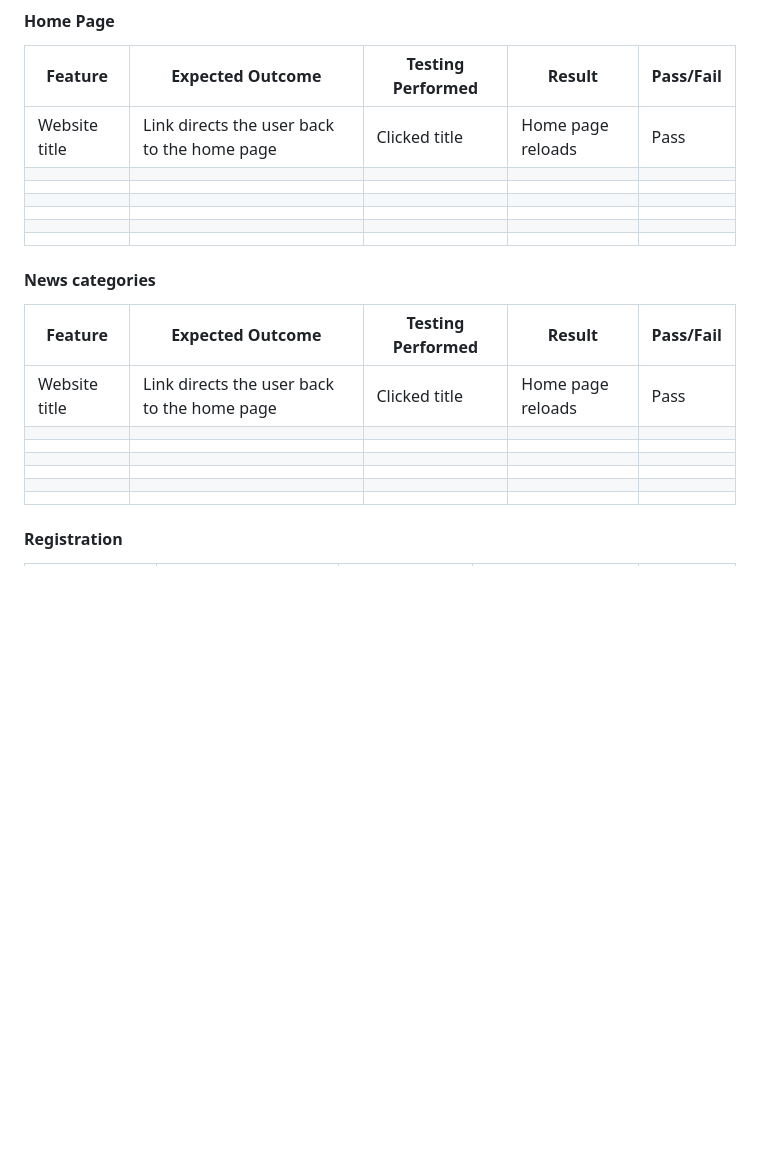
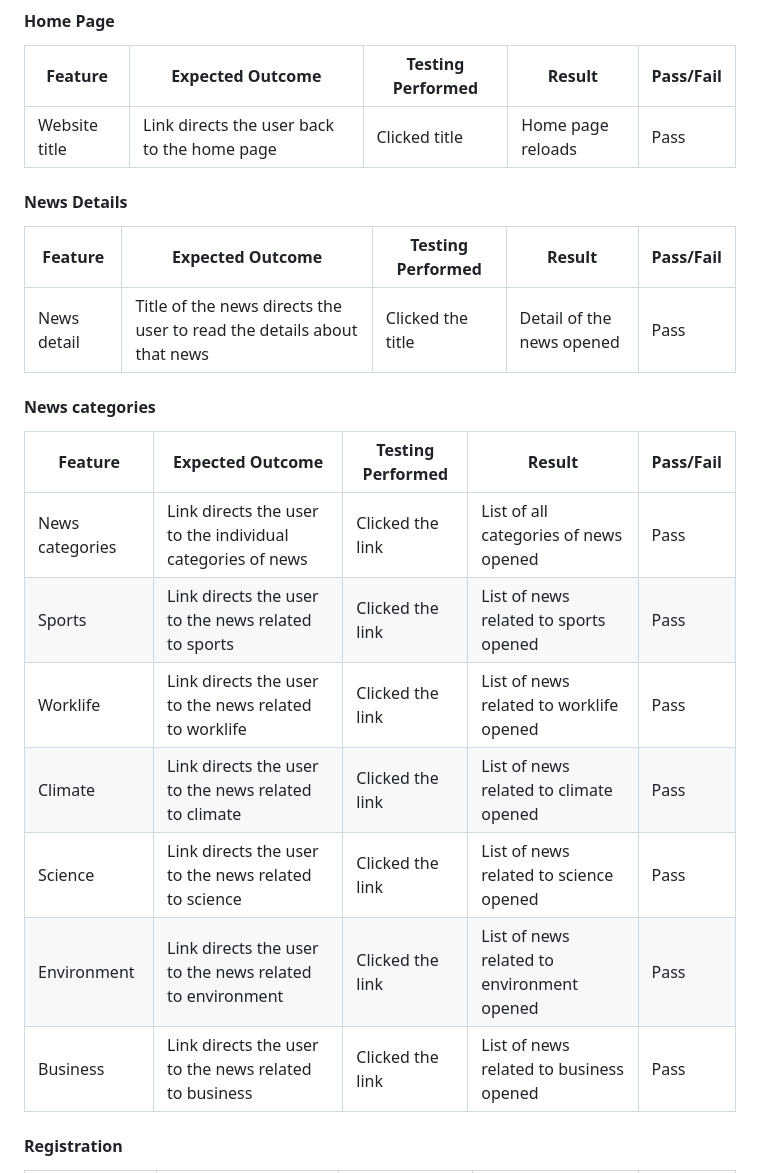
Before and after one commit to HumaIlyas/DjangoNews, a Markdown page: README.md, the part around the change. Drawn GitHub-style; blank space fills up the shorter version.

```diff
--- a/README.md
+++ b/README.md
@@ -354,24 +354,24 @@ Below are the list of Internet Browsers that were used to test the display of th
 | Feature | Expected Outcome | Testing Performed | Result | Pass/Fail |
 | --- | --- | --- | --- | --- |
 | Website title | Link directs the user back to the home page | Clicked title | Home page reloads | Pass |
-|  |  |  |  |  |
-|  |  |  |  |  |
-|  |  |  |  |  |
-|  |  |  |  |  |
-|  |  |  |  |  |
-|  |  |  |  |  |
+
+#### News Details
+
+| Feature | Expected Outcome | Testing Performed | Result | Pass/Fail |
+| --- | --- | --- | --- | --- |
+| News detail | Title of the news directs the user to read the details about that news | Clicked the title | Detail of the news opened | Pass |
 
 #### News categories
 
 | Feature | Expected Outcome | Testing Performed | Result | Pass/Fail |
 | --- | --- | --- | --- | --- |
-| Website title | Link directs the user back to the home page | Clicked title | Home page reloads | Pass |
-|  |  |  |  |  |
-|  |  |  |  |  |
-|  |  |  |  |  |
-|  |  |  |  |  |
-|  |  |  |  |  |
-|  |  |  |  |  |
+| News categories | Link directs the user to the individual categories of news | Clicked the link | List of all categories of news opened | Pass |
+| Sports | Link directs the user to the news related to sports | Clicked the link | List of news related to sports opened | Pass |
+| Worklife | Link directs the user to the news related to worklife | Clicked the link | List of news related to worklife opened | Pass |
+| Climate | Link directs the user to the news related to climate | Clicked the link | List of news related to climate opened | Pass |
+| Science | Link directs the user to the news related to science | Clicked the link | List of news related to science opened | Pass |
+| Environment | Link directs the user to the news related to environment| Clicked the link | List of news related to environment opened | Pass |
+| Business | Link directs the user to the news related to business| Clicked the link | List of news related to business opened | Pass |
 
 #### Registration
 
```
